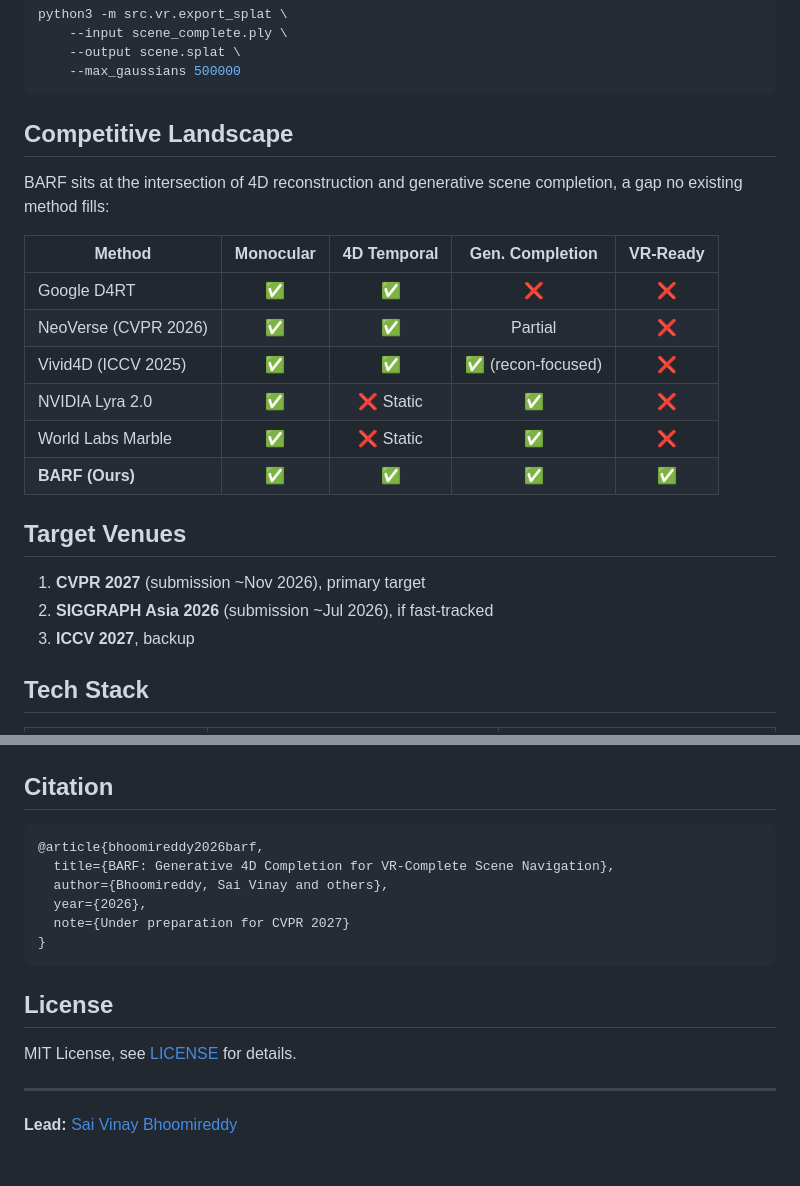
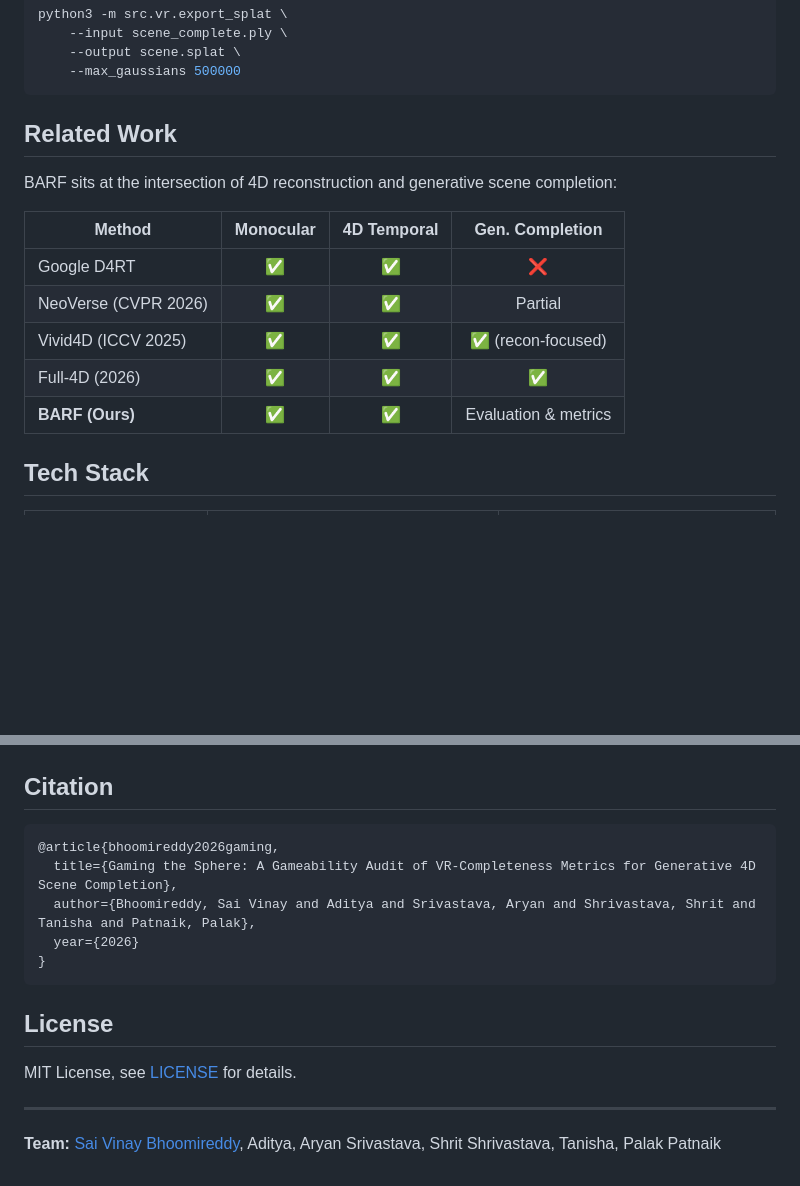
Before and after one commit to Saivinay24/barf-4d-completion, a Markdown page: README.md, 2 parts joined by grey strips. Drawn GitHub-style; blank space fills up the shorter version.

Commit message:
Update README and citation

````diff
--- a/README.md
+++ b/README.md
@@ -151,24 +151,17 @@ python3 -m src.vr.export_splat \
     --max_gaussians 500000
 ```
 
-## Competitive Landscape
+## Related Work
 
-BARF sits at the intersection of 4D reconstruction and generative scene completion, a gap no existing method fills:
+BARF sits at the intersection of 4D reconstruction and generative scene completion:
 
-| Method | Monocular | 4D Temporal | Gen. Completion | VR-Ready |
-|---|:---:|:---:|:---:|:---:|
-| Google D4RT | ✅ | ✅ | ❌ | ❌ |
-| NeoVerse (CVPR 2026) | ✅ | ✅ | Partial | ❌ |
-| Vivid4D (ICCV 2025) | ✅ | ✅ | ✅ (recon-focused) | ❌ |
-| NVIDIA Lyra 2.0 | ✅ | ❌ Static | ✅ | ❌ |
-| World Labs Marble | ✅ | ❌ Static | ✅ | ❌ |
-| **BARF (Ours)** | ✅ | ✅ | ✅ | ✅ |
-
-## Target Venues
-
-1. **CVPR 2027** (submission ~Nov 2026), primary target
-2. **SIGGRAPH Asia 2026** (submission ~Jul 2026), if fast-tracked
-3. **ICCV 2027**, backup
+| Method | Monocular | 4D Temporal | Gen. Completion |
+|---|:---:|:---:|:---:|
+| Google D4RT | ✅ | ✅ | ❌ |
+| NeoVerse (CVPR 2026) | ✅ | ✅ | Partial |
+| Vivid4D (ICCV 2025) | ✅ | ✅ | ✅ (recon-focused) |
+| Full-4D (2026) | ✅ | ✅ | ✅ |
+| **BARF (Ours)** | ✅ | ✅ | Evaluation & metrics |
 
 ## Tech Stack
 
@@ -184,11 +177,10 @@ BARF sits at the intersection of 4D reconstruction and generative scene completi
 ## Citation
 
 ```bibtex
-@article{bhoomireddy2026barf,
-  title={BARF: Generative 4D Completion for VR-Complete Scene Navigation},
-  author={Bhoomireddy, Sai Vinay and others},
-  year={2026},
-  note={Under preparation for CVPR 2027}
+@article{bhoomireddy2026gaming,
+  title={Gaming the Sphere: A Gameability Audit of VR-Completeness Metrics for Generative 4D Scene Completion},
+  author={Bhoomireddy, Sai Vinay and Aditya and Srivastava, Aryan and Shrivastava, Shrit and Tanisha and Patnaik, Palak},
+  year={2026}
 }
 ```
 
@@ -198,4 +190,4 @@ MIT License, see [LICENSE](LICENSE) for details.
 
 ---
 
-**Lead:** [Sai Vinay Bhoomireddy](https://github.com/Saivinay24)
+**Team:** [Sai Vinay Bhoomireddy](https://github.com/Saivinay24), Aditya, Aryan Srivastava, Shrit Shrivastava, Tanisha, Palak Patnaik
````
